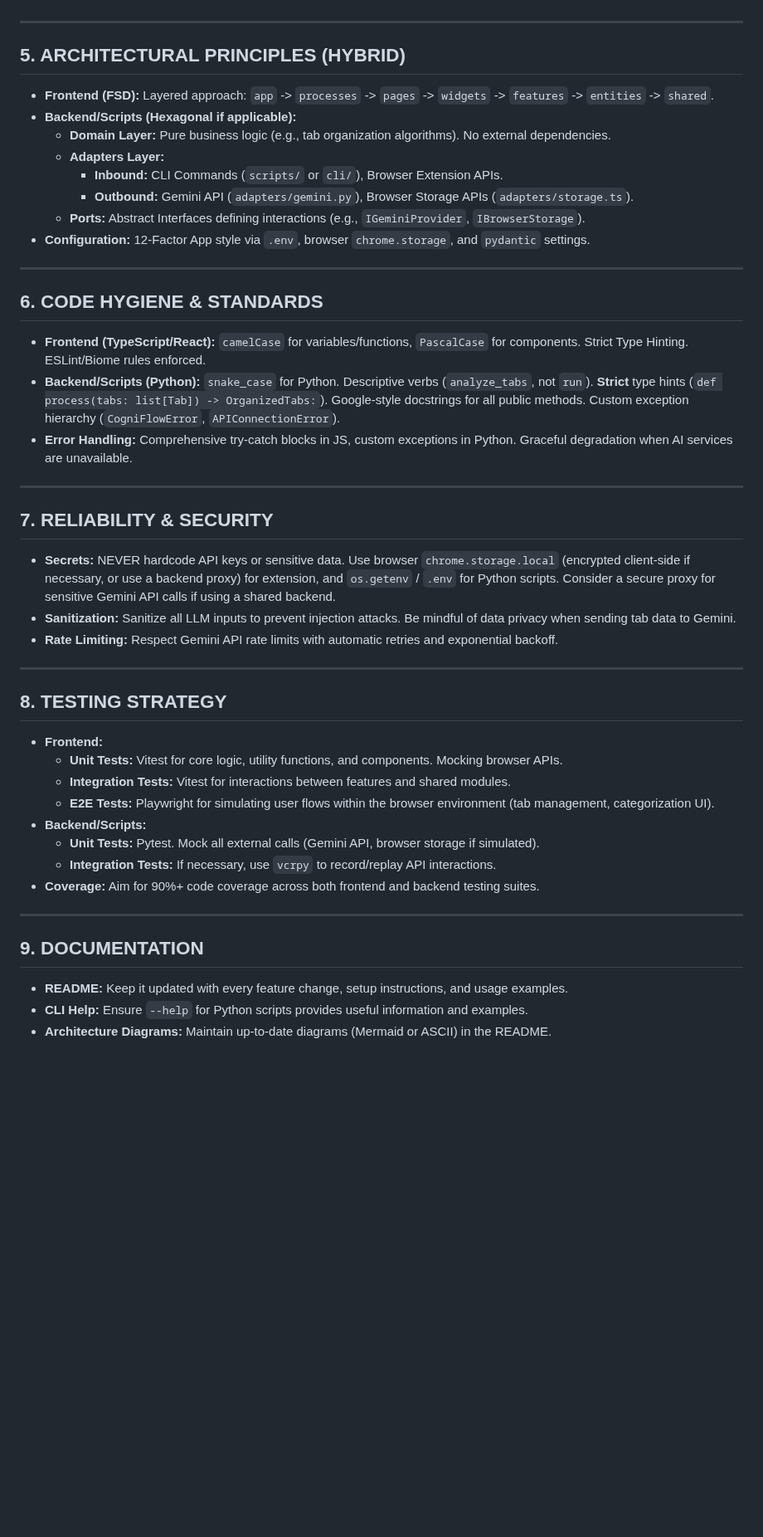
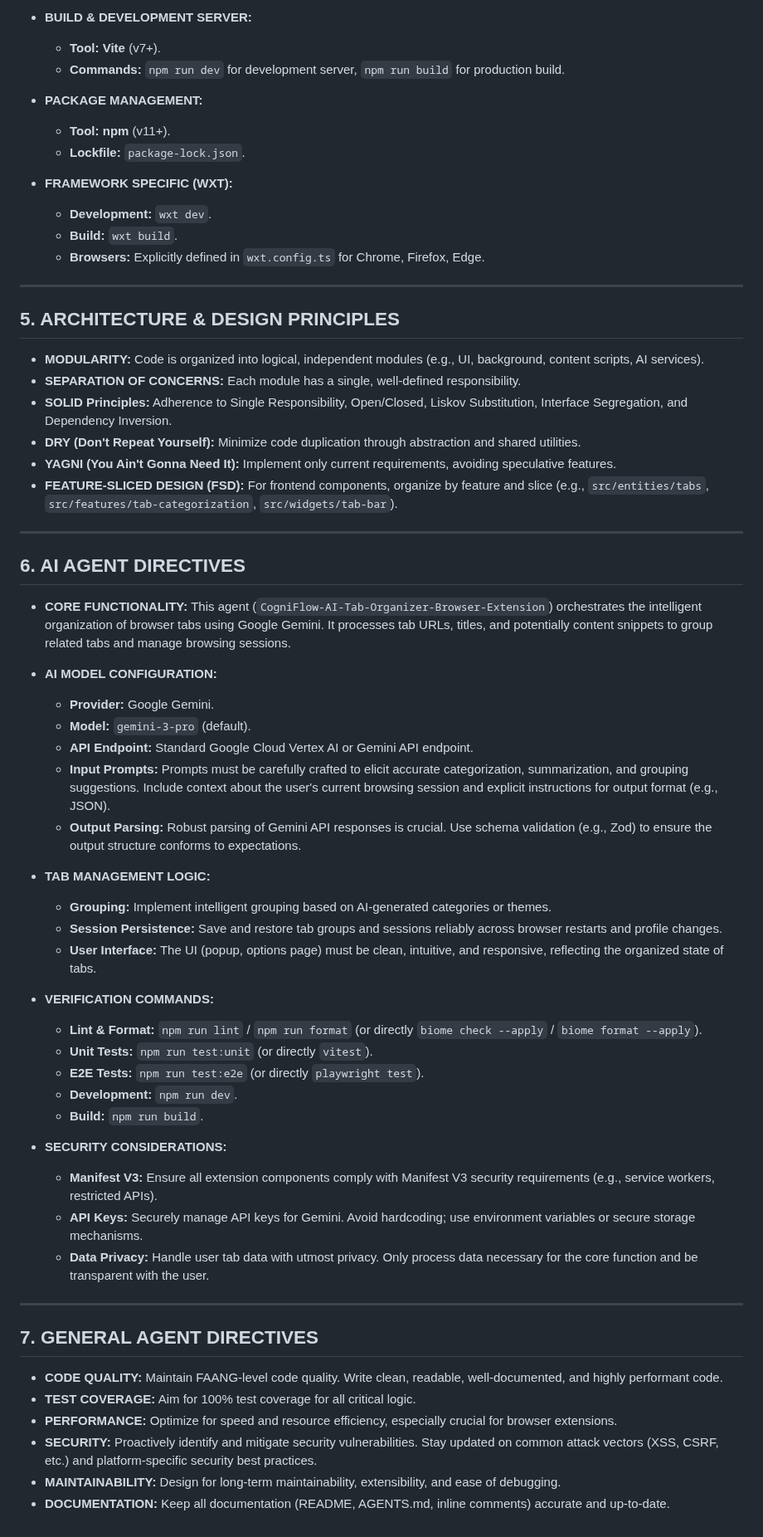
Before and after one commit to chirag127/Tab-Group-AI-Browser-Extension, a Markdown page: AGENTS.md, the part around one of its changes. Shown at 83% size. GitHub-like rendering; blank space fills up the shorter version.

Commit message:
docs: update AGENTS.md via Apex Optimizer

```diff
--- a/AGENTS.md
+++ b/AGENTS.md
@@ -55,50 +62,64 @@
+*   **BUILD & DEVELOPMENT SERVER:**
+    *   **Tool:** **Vite** (v7+).
+    *   **Commands:** `npm run dev` for development server, `npm run build` for production build.
+
+*   **PACKAGE MANAGEMENT:**
+    *   **Tool:** **npm** (v11+).
+    *   **Lockfile:** `package-lock.json`.
+
+*   **FRAMEWORK SPECIFIC (WXT):**
+    *   **Development:** `wxt dev`.
+    *   **Build:** `wxt build`.
+    *   **Browsers:** Explicitly defined in `wxt.config.ts` for Chrome, Firefox, Edge.
 
 ---
 
+## 5. ARCHITECTURE & DESIGN PRINCIPLES
 
-## 5. ARCHITECTURAL PRINCIPLES (HYBRID)
-* **Frontend (FSD):** Layered approach: `app` -> `processes` -> `pages` -> `widgets` -> `features` -> `entities` -> `shared`.
-* **Backend/Scripts (Hexagonal if applicable):**
-    * **Domain Layer:** Pure business logic (e.g., tab organization algorithms). No external dependencies.
-    * **Adapters Layer:**
-        * **Inbound:** CLI Commands (`scripts/` or `cli/`), Browser Extension APIs.
-        * **Outbound:** Gemini API (`adapters/gemini.py`), Browser Storage APIs (`adapters/storage.ts`).
-    * **Ports:** Abstract Interfaces defining interactions (e.g., `IGeminiProvider`, `IBrowserStorage`).
-* **Configuration:** 12-Factor App style via `.env`, browser `chrome.storage`, and `pydantic` settings.
+*   **MODULARITY:** Code is organized into logical, independent modules (e.g., UI, background, content scripts, AI services).
+*   **SEPARATION OF CONCERNS:** Each module has a single, well-defined responsibility.
+*   **SOLID Principles:** Adherence to Single Responsibility, Open/Closed, Liskov Substitution, Interface Segregation, and Dependency Inversion.
+*   **DRY (Don't Repeat Yourself):** Minimize code duplication through abstraction and shared utilities.
+*   **YAGNI (You Ain't Gonna Need It):** Implement only current requirements, avoiding speculative features.
+*   **FEATURE-SLICED DESIGN (FSD):** For frontend components, organize by feature and slice (e.g., `src/entities/tabs`, `src/features/tab-categorization`, `src/widgets/tab-bar`).
 
 ---
 
+## 6. AI AGENT DIRECTIVES
 
-## 6. CODE HYGIENE & STANDARDS
-* **Frontend (TypeScript/React):** `camelCase` for variables/functions, `PascalCase` for components. Strict Type Hinting. ESLint/Biome rules enforced.
-* **Backend/Scripts (Python):** `snake_case` for Python. Descriptive verbs (`analyze_tabs`, not `run`). **Strict** type hints (`def process(tabs: list[Tab]) -> OrganizedTabs:`). Google-style docstrings for all public methods. Custom exception hierarchy (`CogniFlowError`, `APIConnectionError`).
-* **Error Handling:** Comprehensive try-catch blocks in JS, custom exceptions in Python. Graceful degradation when AI services are unavailable.
+*   **CORE FUNCTIONALITY:** This agent (`CogniFlow-AI-Tab-Organizer-Browser-Extension`) orchestrates the intelligent organization of browser tabs using Google Gemini. It processes tab URLs, titles, and potentially content snippets to group related tabs and manage browsing sessions.
+
+*   **AI MODEL CONFIGURATION:**
+    *   **Provider:** Google Gemini.
+    *   **Model:** `gemini-3-pro` (default).
+    *   **API Endpoint:** Standard Google Cloud Vertex AI or Gemini API endpoint.
+    *   **Input Prompts:** Prompts must be carefully crafted to elicit accurate categorization, summarization, and grouping suggestions. Include context about the user's current browsing session and explicit instructions for output format (e.g., JSON).
+    *   **Output Parsing:** Robust parsing of Gemini API responses is crucial. Use schema validation (e.g., Zod) to ensure the output structure conforms to expectations.
+
+*   **TAB MANAGEMENT LOGIC:**
+    *   **Grouping:** Implement intelligent grouping based on AI-generated categories or themes.
+    *   **Session Persistence:** Save and restore tab groups and sessions reliably across browser restarts and profile changes.
+    *   **User Interface:** The UI (popup, options page) must be clean, intuitive, and responsive, reflecting the organized state of tabs.
+
+*   **VERIFICATION COMMANDS:**
+    *   **Lint & Format:** `npm run lint` / `npm run format` (or directly `biome check --apply` / `biome format --apply`).
+    *   **Unit Tests:** `npm run test:unit` (or directly `vitest`).
+    *   **E2E Tests:** `npm run test:e2e` (or directly `playwright test`).
+    *   **Development:** `npm run dev`.
+    *   **Build:** `npm run build`.
+
+*   **SECURITY CONSIDERATIONS:**
+    *   **Manifest V3:** Ensure all extension components comply with Manifest V3 security requirements (e.g., service workers, restricted APIs).
+    *   **API Keys:** Securely manage API keys for Gemini. Avoid hardcoding; use environment variables or secure storage mechanisms.
+    *   **Data Privacy:** Handle user tab data with utmost privacy. Only process data necessary for the core function and be transparent with the user.
 
 ---
 
+## 7. GENERAL AGENT DIRECTIVES
 
-## 7. RELIABILITY & SECURITY
-* **Secrets:** NEVER hardcode API keys or sensitive data. Use browser `chrome.storage.local` (encrypted client-side if necessary, or use a backend proxy) for extension, and `os.getenv` / `.env` for Python scripts. Consider a secure proxy for sensitive Gemini API calls if using a shared backend.
-* **Sanitization:** Sanitize all LLM inputs to prevent injection attacks. Be mindful of data privacy when sending tab data to Gemini.
-* **Rate Limiting:** Respect Gemini API rate limits with automatic retries and exponential backoff.
-
----
-
-
-## 8. TESTING STRATEGY
-* **Frontend:**
-    * **Unit Tests:** Vitest for core logic, utility functions, and components. Mocking browser APIs.
-    * **Integration Tests:** Vitest for interactions between features and shared modules.
-    * **E2E Tests:** Playwright for simulating user flows within the browser environment (tab management, categorization UI).
-* **Backend/Scripts:**
-    * **Unit Tests:** Pytest. Mock all external calls (Gemini API, browser storage if simulated).
-    * **Integration Tests:** If necessary, use `vcrpy` to record/replay API interactions.
-* **Coverage:** Aim for 90%+ code coverage across both frontend and backend testing suites.
-
----
-
-
-## 9. DOCUMENTATION
-* **README:** Keep it updated with every feature change, setup instructions, and usage examples.
-* **CLI Help:** Ensure `--help` for Python scripts provides useful information and examples.
-* **Architecture Diagrams:** Maintain up-to-date diagrams (Mermaid or ASCII) in the README.
+*   **CODE QUALITY:** Maintain FAANG-level code quality. Write clean, readable, well-documented, and highly performant code.
+*   **TEST COVERAGE:** Aim for 100% test coverage for all critical logic.
+*   **PERFORMANCE:** Optimize for speed and resource efficiency, especially crucial for browser extensions.
+*   **SECURITY:** Proactively identify and mitigate security vulnerabilities. Stay updated on common attack vectors (XSS, CSRF, etc.) and platform-specific security best practices.
+*   **MAINTAINABILITY:** Design for long-term maintainability, extensibility, and ease of debugging.
+*   **DOCUMENTATION:** Keep all documentation (README, AGENTS.md, inline comments) accurate and up-to-date.
```
Also changed, not shown: other parts of AGENTS.md (+44 -37 lines).
